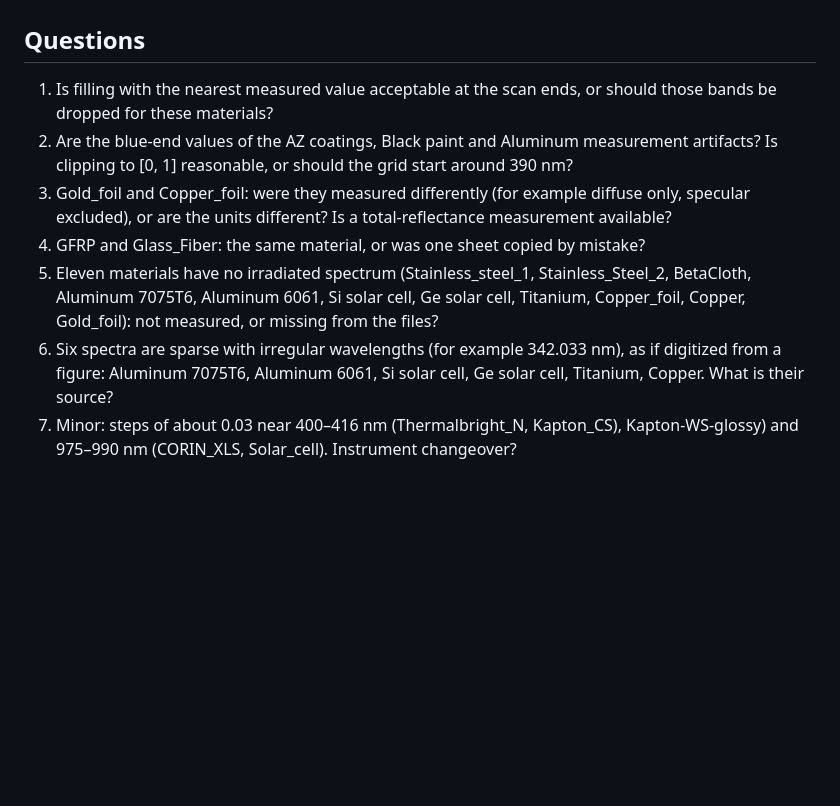
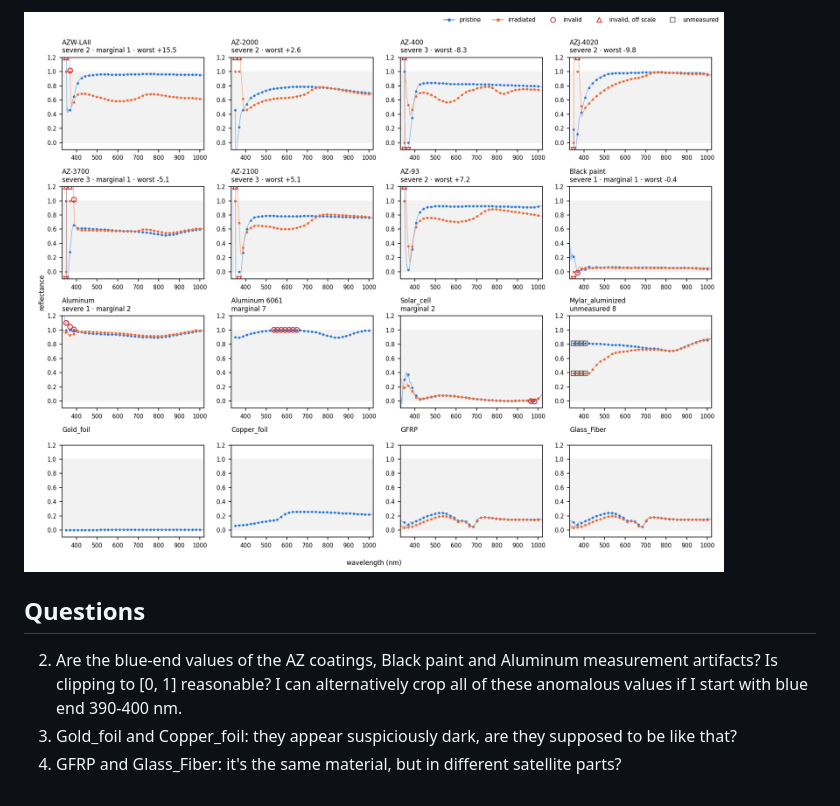
Before and after one commit to paavalipopov/satellites, a Markdown page: docs/05_material_anomalies/material_anomalies.md, the part around one of its changes. Rendered like a GitHub page; pictures changed too: docs/05_material_anomalies/anomalous_materials.png (added); blank space fills up the shorter version.

```diff
--- a/docs/05_material_anomalies/material_anomalies.md
+++ b/docs/05_material_anomalies/material_anomalies.md
@@ -36,11 +33,8 @@ Small gaps at the blue end are filled the same way and are negligible: Ge solar
+![Anomalous materials](anomalous_materials.png)
 
 
 ## Questions
 
-1. Is filling with the nearest measured value acceptable at the scan ends, or should those bands be dropped for these materials?
-2. Are the blue-end values of the AZ coatings, Black paint and Aluminum measurement artifacts? Is clipping to [0, 1] reasonable, or should the grid start around 390 nm?
-3. Gold_foil and Copper_foil: were they measured differently (for example diffuse only, specular excluded), or are the units different? Is a total-reflectance measurement available?
-4. GFRP and Glass_Fiber: the same material, or was one sheet copied by mistake?
-5. Eleven materials have no irradiated spectrum (Stainless_steel_1, Stainless_Steel_2, BetaCloth, Aluminum 7075T6, Aluminum 6061, Si solar cell, Ge solar cell, Titanium, Copper_foil, Copper, Gold_foil): not measured, or missing from the files?
-6. Six spectra are sparse with irregular wavelengths (for example 342.033 nm), as if digitized from a figure: Aluminum 7075T6, Aluminum 6061, Si solar cell, Ge solar cell, Titanium, Copper. What is their source?
-7. Minor: steps of about 0.03 near 400–416 nm (Thermalbright_N, Kapton_CS), Kapton-WS-glossy) and 975–990 nm (CORIN_XLS, Solar_cell). Instrument changeover?
+2. Are the blue-end values of the AZ coatings, Black paint and Aluminum measurement artifacts? Is clipping to [0, 1] reasonable? I can alternatively crop all of these anomalous values if I start with blue end 390-400 nm.
+3. Gold_foil and Copper_foil: they appear suspiciously dark, are they supposed to be like that?
+4. GFRP and Glass_Fiber: it's the same material, but in different satellite parts?
```
Also changed, not shown: other parts of docs/05_material_anomalies/material_anomalies.md (+18 -21 lines), trainer/README.md (+7 -6 lines), 7 other files.
